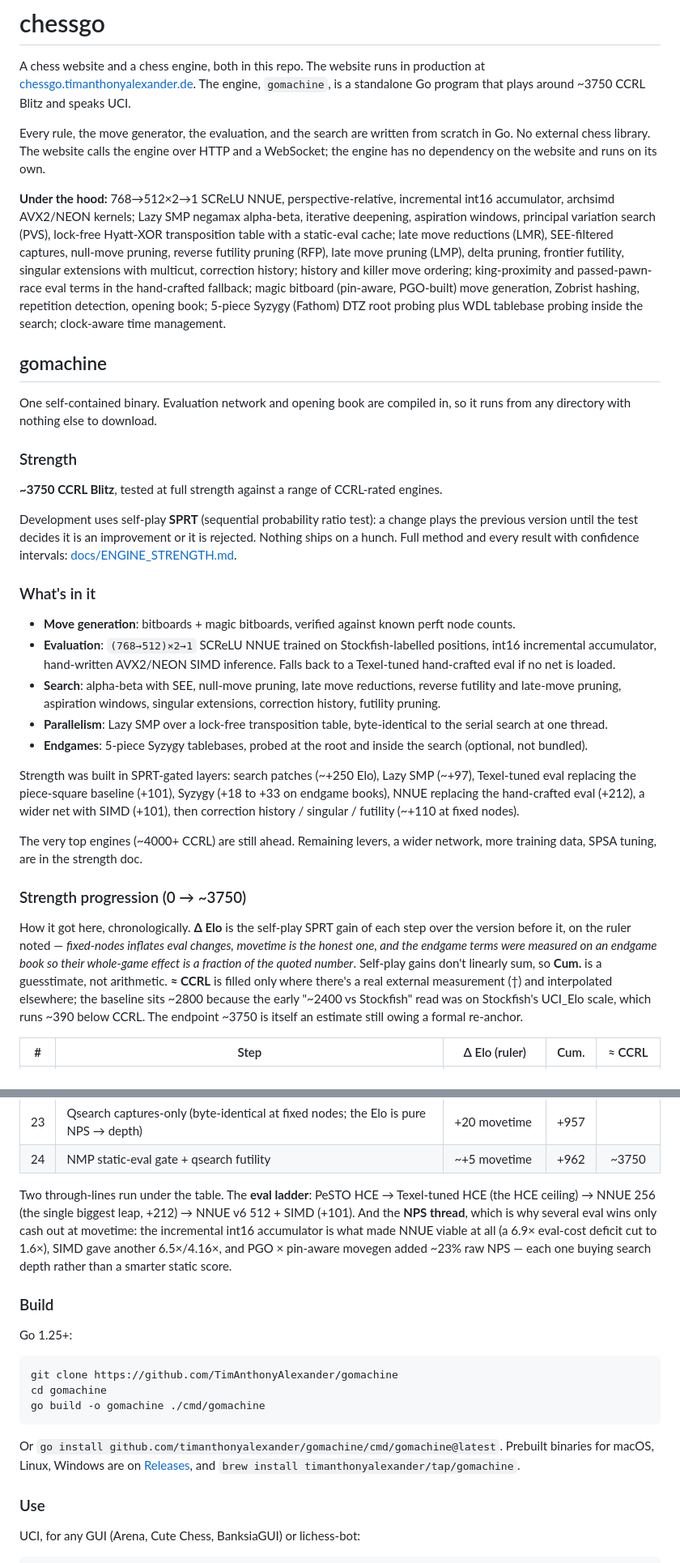
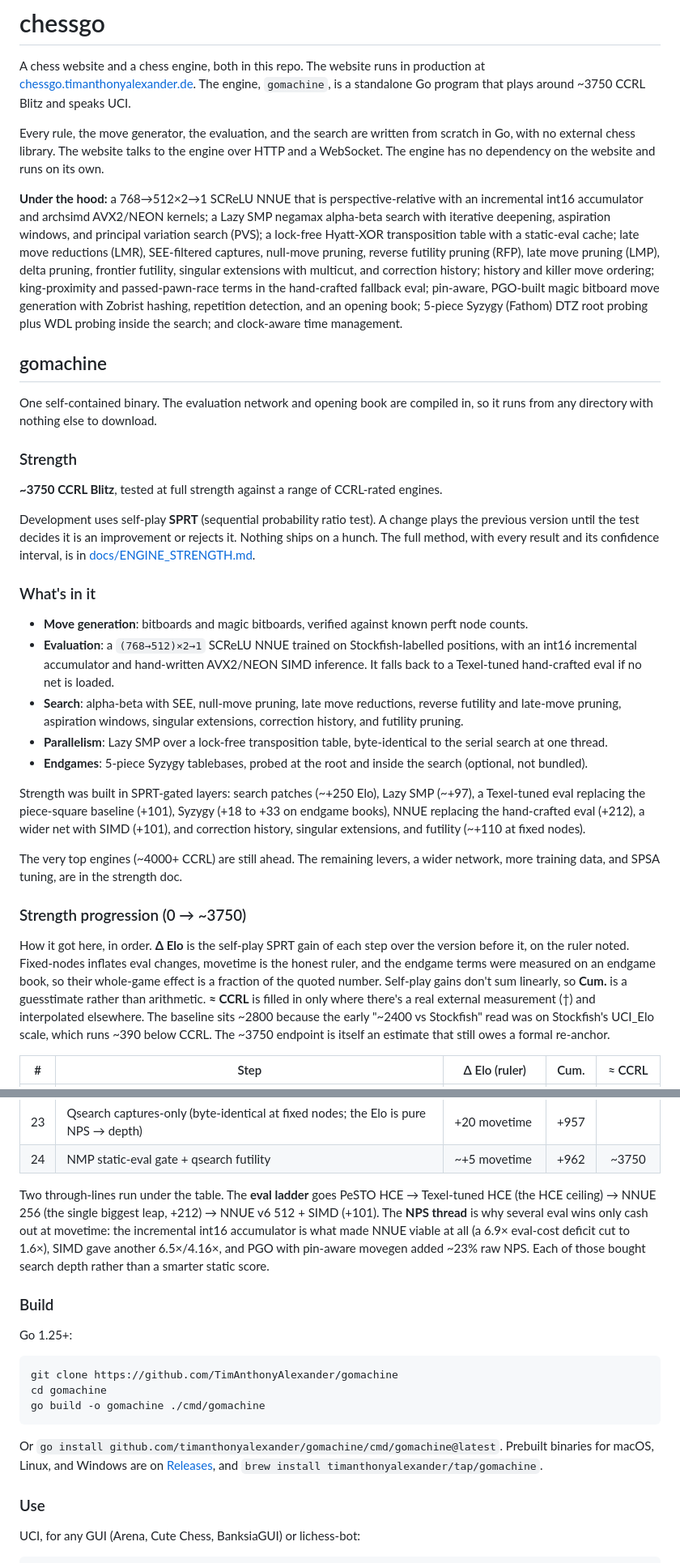
Before and after one commit to TimAnthonyAlexander/chessgo, a Markdown page: README.md, 2 parts joined by grey strips. Shown at 81% size. Rendered like a GitHub page.

Commit message:
Better wordings

````diff
--- a/README.md
+++ b/README.md
@@ -2,35 +2,35 @@
 
 A chess website and a chess engine, both in this repo. The website runs in production at [chessgo.timanthonyalexander.de](https://chessgo.timanthonyalexander.de). The engine, `gomachine`, is a standalone Go program that plays around ~3750 CCRL Blitz and speaks UCI.
 
-Every rule, the move generator, the evaluation, and the search are written from scratch in Go. No external chess library. The website calls the engine over HTTP and a WebSocket; the engine has no dependency on the website and runs on its own.
+Every rule, the move generator, the evaluation, and the search are written from scratch in Go, with no external chess library. The website talks to the engine over HTTP and a WebSocket. The engine has no dependency on the website and runs on its own.
 
-**Under the hood:** 768→512×2→1 SCReLU NNUE, perspective-relative, incremental int16 accumulator, archsimd AVX2/NEON kernels; Lazy SMP negamax alpha-beta, iterative deepening, aspiration windows, principal variation search (PVS), lock-free Hyatt-XOR transposition table with a static-eval cache; late move reductions (LMR), SEE-filtered captures, null-move pruning, reverse futility pruning (RFP), late move pruning (LMP), delta pruning, frontier futility, singular extensions with multicut, correction history; history and killer move ordering; king-proximity and passed-pawn-race eval terms in the hand-crafted fallback; magic bitboard (pin-aware, PGO-built) move generation, Zobrist hashing, repetition detection, opening book; 5-piece Syzygy (Fathom) DTZ root probing plus WDL tablebase probing inside the search; clock-aware time management.
+**Under the hood:** a 768→512×2→1 SCReLU NNUE that is perspective-relative with an incremental int16 accumulator and archsimd AVX2/NEON kernels; a Lazy SMP negamax alpha-beta search with iterative deepening, aspiration windows, and principal variation search (PVS); a lock-free Hyatt-XOR transposition table with a static-eval cache; late move reductions (LMR), SEE-filtered captures, null-move pruning, reverse futility pruning (RFP), late move pruning (LMP), delta pruning, frontier futility, singular extensions with multicut, and correction history; history and killer move ordering; king-proximity and passed-pawn-race terms in the hand-crafted fallback eval; pin-aware, PGO-built magic bitboard move generation with Zobrist hashing, repetition detection, and an opening book; 5-piece Syzygy (Fathom) DTZ root probing plus WDL probing inside the search; and clock-aware time management.
 
 ## gomachine
 
-One self-contained binary. Evaluation network and opening book are compiled in, so it runs from any directory with nothing else to download.
+One self-contained binary. The evaluation network and opening book are compiled in, so it runs from any directory with nothing else to download.
 
 ### Strength
 
 **~3750 CCRL Blitz**, tested at full strength against a range of CCRL-rated engines.
 
-Development uses self-play **SPRT** (sequential probability ratio test): a change plays the previous version until the test decides it is an improvement or it is rejected. Nothing ships on a hunch. Full method and every result with confidence intervals: [docs/ENGINE_STRENGTH.md](docs/ENGINE_STRENGTH.md).
+Development uses self-play **SPRT** (sequential probability ratio test). A change plays the previous version until the test decides it is an improvement or rejects it. Nothing ships on a hunch. The full method, with every result and its confidence interval, is in [docs/ENGINE_STRENGTH.md](docs/ENGINE_STRENGTH.md).
 
 ### What's in it
 
-- **Move generation**: bitboards + magic bitboards, verified against known perft node counts.
-- **Evaluation**: `(768→512)×2→1` SCReLU NNUE trained on Stockfish-labelled positions, int16 incremental accumulator, hand-written AVX2/NEON SIMD inference. Falls back to a Texel-tuned hand-crafted eval if no net is loaded.
-- **Search**: alpha-beta with SEE, null-move pruning, late move reductions, reverse futility and late-move pruning, aspiration windows, singular extensions, correction history, futility pruning.
+- **Move generation**: bitboards and magic bitboards, verified against known perft node counts.
+- **Evaluation**: a `(768→512)×2→1` SCReLU NNUE trained on Stockfish-labelled positions, with an int16 incremental accumulator and hand-written AVX2/NEON SIMD inference. It falls back to a Texel-tuned hand-crafted eval if no net is loaded.
+- **Search**: alpha-beta with SEE, null-move pruning, late move reductions, reverse futility and late-move pruning, aspiration windows, singular extensions, correction history, and futility pruning.
 - **Parallelism**: Lazy SMP over a lock-free transposition table, byte-identical to the serial search at one thread.
 - **Endgames**: 5-piece Syzygy tablebases, probed at the root and inside the search (optional, not bundled).
 
-Strength was built in SPRT-gated layers: search patches (~+250 Elo), Lazy SMP (~+97), Texel-tuned eval replacing the piece-square baseline (+101), Syzygy (+18 to +33 on endgame books), NNUE replacing the hand-crafted eval (+212), a wider net with SIMD (+101), then correction history / singular / futility (~+110 at fixed nodes).
+Strength was built in SPRT-gated layers: search patches (~+250 Elo), Lazy SMP (~+97), a Texel-tuned eval replacing the piece-square baseline (+101), Syzygy (+18 to +33 on endgame books), NNUE replacing the hand-crafted eval (+212), a wider net with SIMD (+101), and correction history, singular extensions, and futility (~+110 at fixed nodes).
 
-The very top engines (~4000+ CCRL) are still ahead. Remaining levers, a wider network, more training data, SPSA tuning, are in the strength doc.
+The very top engines (~4000+ CCRL) are still ahead. The remaining levers, a wider network, more training data, and SPSA tuning, are in the strength doc.
 
 ### Strength progression (0 → ~3750)
 
-How it got here, chronologically. **Δ Elo** is the self-play SPRT gain of each step over the version before it, on the ruler noted — *fixed-nodes inflates eval changes, movetime is the honest one, and the endgame terms were measured on an endgame book so their whole-game effect is a fraction of the quoted number*. Self-play gains don't linearly sum, so **Cum.** is a guesstimate, not arithmetic. **≈ CCRL** is filled only where there's a real external measurement (†) and interpolated elsewhere; the baseline sits ~2800 because the early "~2400 vs Stockfish" read was on Stockfish's UCI_Elo scale, which runs ~390 below CCRL. The endpoint ~3750 is itself an estimate still owing a formal re-anchor.
+How it got here, in order. **Δ Elo** is the self-play SPRT gain of each step over the version before it, on the ruler noted. Fixed-nodes inflates eval changes, movetime is the honest ruler, and the endgame terms were measured on an endgame book, so their whole-game effect is a fraction of the quoted number. Self-play gains don't sum linearly, so **Cum.** is a guesstimate rather than arithmetic. **≈ CCRL** is filled in only where there's a real external measurement (†) and interpolated elsewhere. The baseline sits ~2800 because the early "~2400 vs Stockfish" read was on Stockfish's UCI_Elo scale, which runs ~390 below CCRL. The ~3750 endpoint is itself an estimate that still owes a formal re-anchor.
 
 | # | Step | Δ Elo (ruler) | Cum. | ≈ CCRL |
 |---|------|---------------|:----:|:------:|
@@ -61,7 +61,7 @@ How it got here, chronologically. **Δ Elo** is the self-play SPRT gain of each
 | 23 | Qsearch captures-only (byte-identical at fixed nodes; the Elo is pure NPS → depth) | +20 movetime | +957 | |
 | 24 | NMP static-eval gate + qsearch futility | ~+5 movetime | +962 | ~3750 |
 
-Two through-lines run under the table. The **eval ladder**: PeSTO HCE → Texel-tuned HCE (the HCE ceiling) → NNUE 256 (the single biggest leap, +212) → NNUE v6 512 + SIMD (+101). And the **NPS thread**, which is why several eval wins only cash out at movetime: the incremental int16 accumulator is what made NNUE viable at all (a 6.9× eval-cost deficit cut to 1.6×), SIMD gave another 6.5×/4.16×, and PGO × pin-aware movegen added ~23% raw NPS — each one buying search depth rather than a smarter static score.
+Two through-lines run under the table. The **eval ladder** goes PeSTO HCE → Texel-tuned HCE (the HCE ceiling) → NNUE 256 (the single biggest leap, +212) → NNUE v6 512 + SIMD (+101). The **NPS thread** is why several eval wins only cash out at movetime: the incremental int16 accumulator is what made NNUE viable at all (a 6.9× eval-cost deficit cut to 1.6×), SIMD gave another 6.5×/4.16×, and PGO with pin-aware movegen added ~23% raw NPS. Each of those bought search depth rather than a smarter static score.
 
 ### Build
 
@@ -73,7 +73,7 @@ cd gomachine
 go build -o gomachine ./cmd/gomachine
 ```
 
-Or `go install github.com/timanthonyalexander/gomachine/cmd/gomachine@latest`. Prebuilt binaries for macOS, Linux, Windows are on [Releases](https://github.com/TimAnthonyAlexander/gomachine/releases), and `brew install timanthonyalexander/tap/gomachine`.
+Or `go install github.com/timanthonyalexander/gomachine/cmd/gomachine@latest`. Prebuilt binaries for macOS, Linux, and Windows are on [Releases](https://github.com/TimAnthonyAlexander/gomachine/releases), and `brew install timanthonyalexander/tap/gomachine`.
 
 ### Use
 
````
Also changed, not shown: other parts of README.md (+8 -8 lines).
